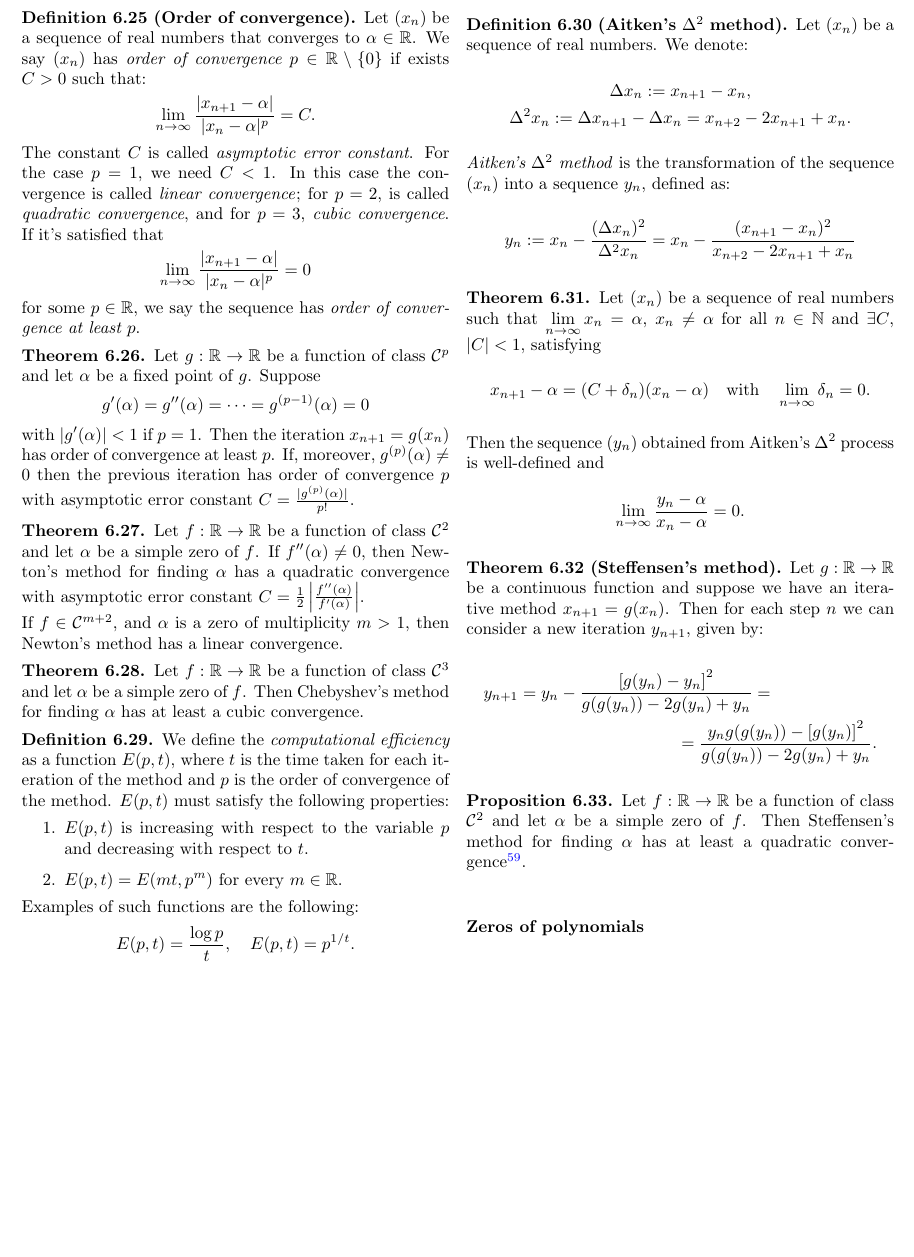
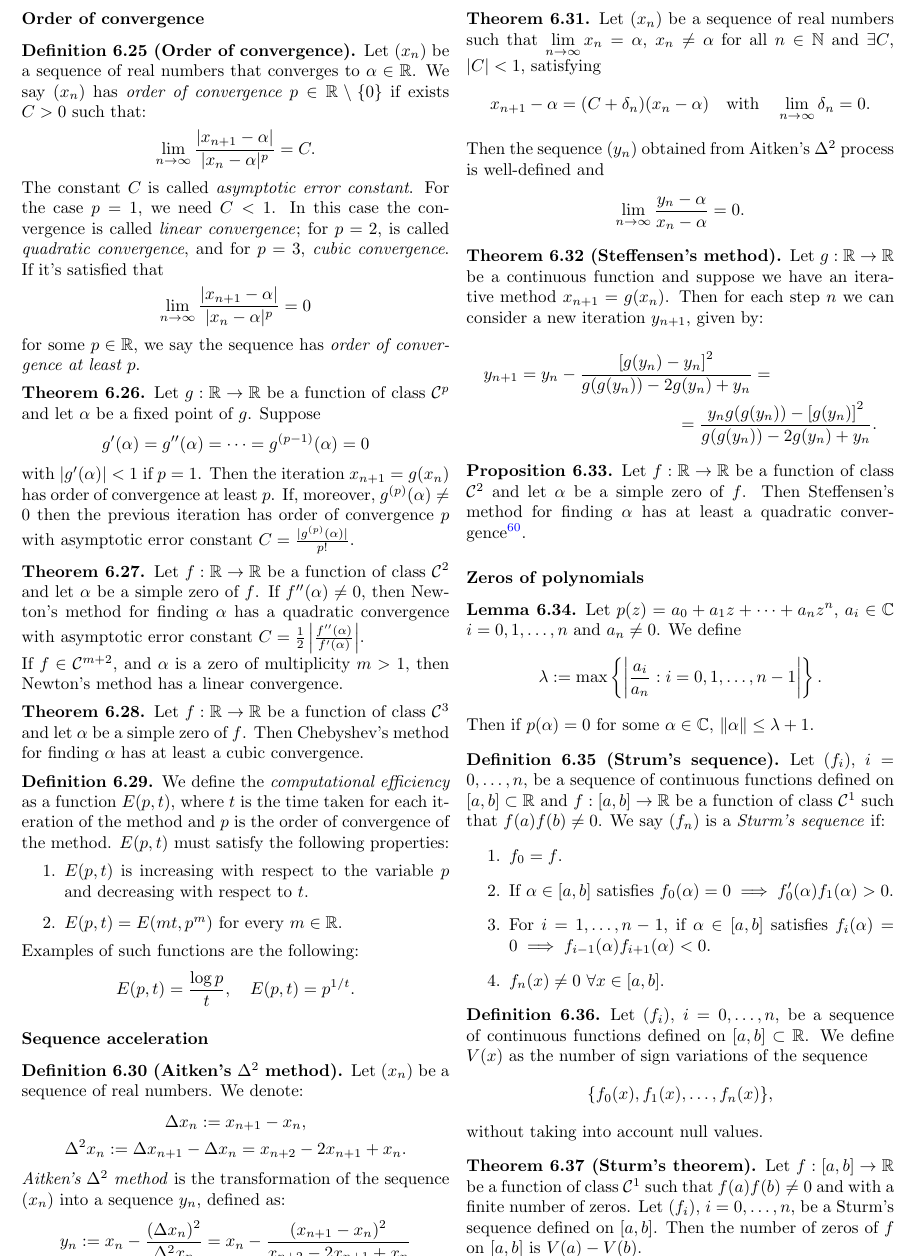
Before and after one commit to victorballester7/complete-summaries, a LaTeX thesis (main.tex, which reads Mathematics/2nd/Numerical_methods/Numerical_methods.tex): part of page 61 of 105 before the commit and part of page 61 of 106 after it, cut so that both start at the same text, the shorter picture padded with empty space. Compiled offline with pdfLaTeX.

Commit message:
AS and NM

```diff
--- a/Mathematics/2nd/Numerical_methods/Numerical_methods.tex
+++ b/Mathematics/2nd/Numerical_methods/Numerical_methods.tex
@@ -165,5 +165,23 @@ Let $g:\mathbb{R}\rightarrow\mathbb{R}$ be a continuous function and suppose we
 Let $f:\mathbb{R}\rightarrow\mathbb{R}$ be a function of class $\mathcal{C}^2$ and let $\alpha$ be a simple zero of $f$. Then Steffensen's method for finding $\alpha$ has at least a quadratic convergence\footnote{Note that the advantage of Steffensen's method over Newton's method is that in the former we don't need the differentiability of the function whereas in the latter we do.}.
 \end{prop}
 \subsubsection*{Zeros of polynomials}
+\begin{lemma}
+Let $p(z)=a_0+a_1z+\cdots+a_nz^n$, $a_i\in\mathbb{C}$ $i=0,1,\ldots,n$ and $a_n\ne 0$. We define $$\lambda:=\max\left\{\left|\frac{a_i}{a_n}:i=0,1,\ldots,n-1\right|\right\}.$$ Then if $p(\alpha)=0$ for some $\alpha\in\mathbb{C}$, $\|\alpha\|\leq\lambda+1$.
+\end{lemma}
+\begin{definition}[Strum's sequence]
+Let $(f_i)$, $i=0,\ldots,n$, be a sequence of continuous functions defined on $[a,b]\subset\mathbb{R}$ and $f:[a,b]\rightarrow\mathbb{R}$ be a function of class $\mathcal{C}^1$ such that $f(a)f(b)\ne 0$. We say $(f_n)$ is a \textit{Sturm's sequence} if:
+\begin{enumerate}
+    \item $f_0=f$.
+    \item If $\alpha\in[a,b]$ satisfies $f_0(\alpha)=0\implies f_0'(\alpha)f_1(\alpha)>0$.
+    \item For $i=1,\ldots,n-1$, if $\alpha\in[a,b]$ satisfies $f_i(\alpha)=0\implies f_{i-1}(\alpha)f_{i+1}(\alpha)<0$.
+    \item $f_n(x)\ne0$ $\forall x\in[a,b]$.
+\end{enumerate}
+\begin{definition}
+Let $(f_i)$, $i=0,\ldots,n$, be a sequence of continuous functions defined on $[a,b]\subset\mathbb{R}$. We define $V(x)$ as the number of sign variations of the sequence $$\{f_0(x),f_1(x),\ldots,f_n(x)\},$$ without taking into account null values.
+\end{definition}
+\begin{theorem}[Sturm's theorem]
+Let $f:[a,b]\rightarrow\mathbb{R}$ be a function of class $\mathcal{C}^1$ such that $f(a)f(b)\ne 0$ and with a finite number of zeros. Let $(f_i)$, $i=0,\ldots,n$, be a Sturm's sequence defined on $[a,b]$. Then the number of zeros of $f$ on $[a,b]$ is $V(a)-V(b)$.
+\end{theorem}
+\end{definition}
 \end{multicols}
 \end{document}
```
Also changed, not shown: Mathematics/2nd/Algebraic_structures/Algebraic_structures.tex (+8 -0 lines), Mathematics/2nd/Functions_of_several_variables/Functions_of_several_variables.tex (+6 -6 lines), Mathematics/2nd/Mathematical_analysis/Mathematical_analysis.tex (+5 -3 lines), Physics/2nd/Electromagnetism/Electromagnetism.tex (+1 -1 lines), main.tex (+2 -0 lines).
